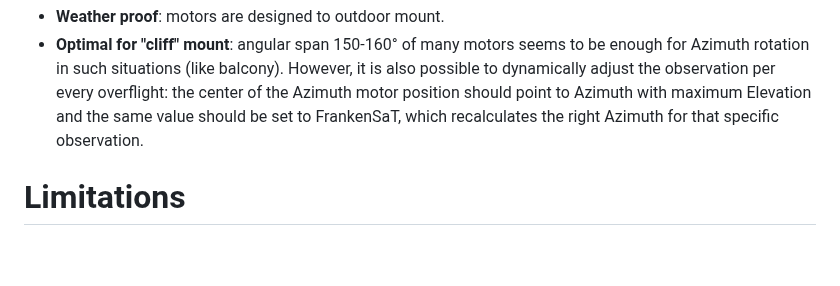
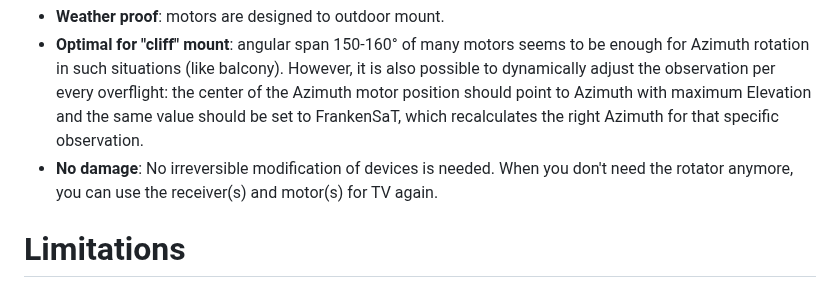
Before and after one commit to BranoSundancer/FrankenSaT, a Markdown page: README.md, the part around the change. GitHub-like rendering; blank space fills up the shorter version.

```diff
--- a/README.md
+++ b/README.md
@@ -11,6 +11,7 @@ FrankenSaT is abbreviation of <b>"Frankenstein" Satellite Tracker</b> - an affor
 * **Carrying capacity**: usually at least 10 kg per motor. When using two motors (one carries the second one), there are still several kg available for the antenna.
 * **Weather proof**: motors are designed to outdoor mount.
 * **Optimal for "cliff" mount**: angular span 150-160° of many motors seems to be enough for Azimuth rotation in such situations (like balcony). However, it is also possible to dynamically adjust the observation per every overflight: the center of the Azimuth motor position should point to Azimuth with maximum Elevation and the same value should be set to FrankenSaT, which recalculates the right Azimuth for that specific observation.
+* **No damage**: No irreversible modification of devices is needed. When you don't need the rotator anymore, you can use the receiver(s) and motor(s) for TV again.
 
 # Limitations
 [<img src="motors_thumb.jpg" alt="Azimuth and Elevation motors connected together" title="Azimuth and Elevation motors connected together" align="right"/>](motors.jpg)
```
